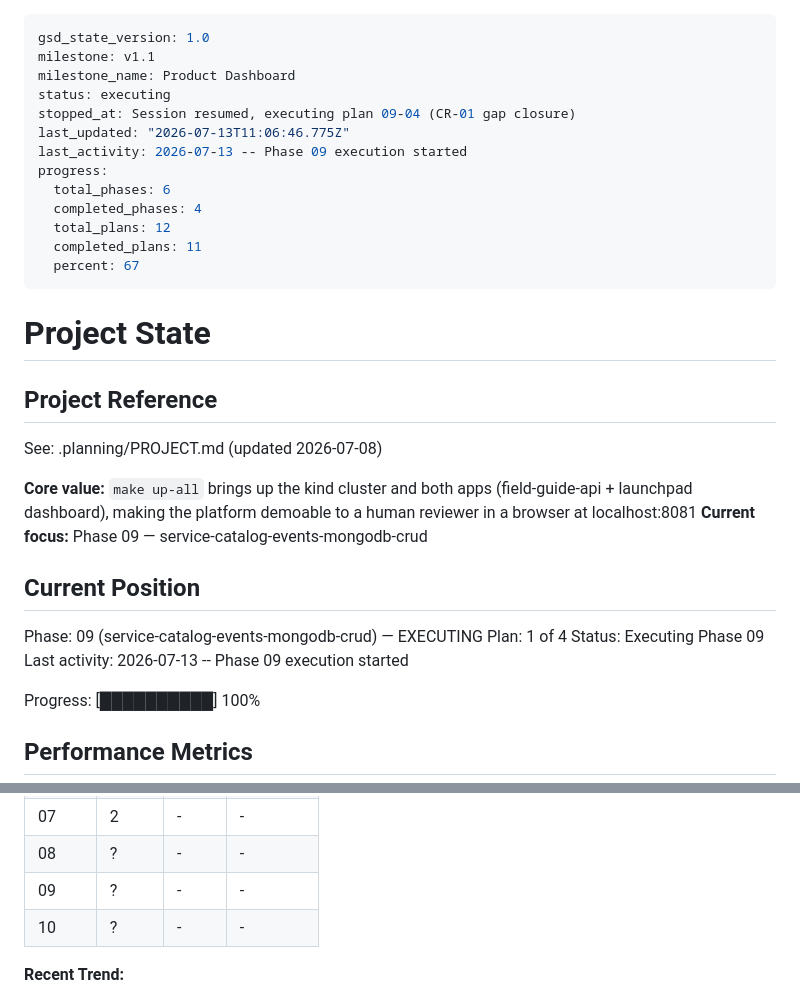
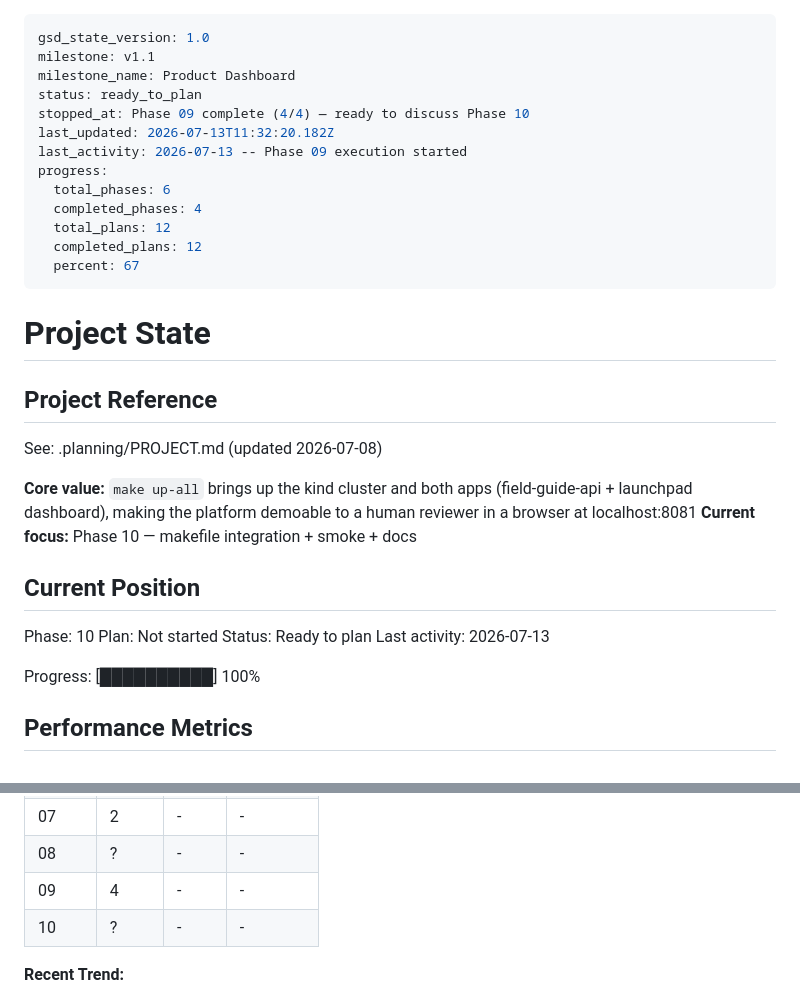
Before and after one commit to Dude775/k8s-launchpad, a Markdown page: .planning/STATE.md, 2 parts joined by grey strips. GitHub-like rendering.

Commit message:
complete phase execution

```diff
--- a/.planning/STATE.md
+++ b/.planning/STATE.md
@@ -2,15 +2,15 @@
 gsd_state_version: 1.0
 milestone: v1.1
 milestone_name: Product Dashboard
-status: executing
-stopped_at: Session resumed, executing plan 09-04 (CR-01 gap closure)
-last_updated: "2026-07-13T11:06:46.775Z"
+status: ready_to_plan
+stopped_at: Phase 09 complete (4/4) — ready to discuss Phase 10
+last_updated: 2026-07-13T11:32:20.182Z
 last_activity: 2026-07-13 -- Phase 09 execution started
 progress:
   total_phases: 6
   completed_phases: 4
   total_plans: 12
-  completed_plans: 11
+  completed_plans: 12
   percent: 67
 ---
 
@@ -21,14 +21,14 @@ progress:
 See: .planning/PROJECT.md (updated 2026-07-08)
 
 **Core value:** `make up-all` brings up the kind cluster and both apps (field-guide-api + launchpad dashboard), making the platform demoable to a human reviewer in a browser at localhost:8081
-**Current focus:** Phase 09 — service-catalog-events-mongodb-crud
+**Current focus:** Phase 10 — makefile integration + smoke + docs
 
 ## Current Position
 
-Phase: 09 (service-catalog-events-mongodb-crud) — EXECUTING
-Plan: 1 of 4
-Status: Executing Phase 09
-Last activity: 2026-07-13 -- Phase 09 execution started
+Phase: 10
+Plan: Not started
+Status: Ready to plan
+Last activity: 2026-07-13
 
 Progress: [██████████] 100%
 
@@ -48,7 +48,7 @@ Progress: [██████████] 100%
 | 06 | ? | - | - |
 | 07 | 2 | - | - |
 | 08 | ? | - | - |
-| 09 | ? | - | - |
+| 09 | 4 | - | - |
 | 10 | ? | - | - |
 
 **Recent Trend:**
```
Also changed, not shown: 1 other file.
